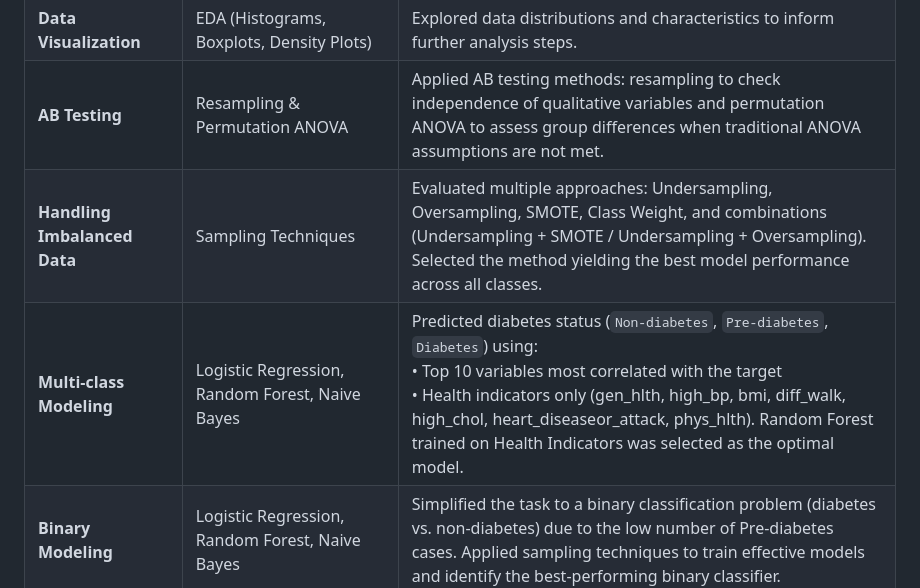
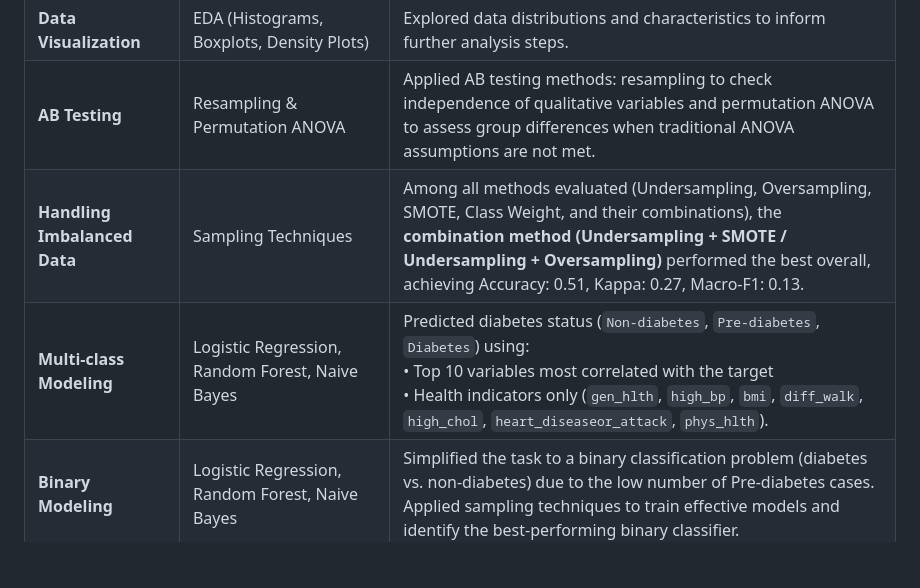
Before and after one commit to chloeanz04/CDC-Diabetes-Health-Indicators-Analysis, a Markdown page: README.md, the part around the change. Drawn GitHub-style; blank space fills up the shorter version.

```diff
--- a/README.md
+++ b/README.md
@@ -22,8 +22,8 @@ This project focuses on analyzing and building robust classification models to p
 | **Data Preprocessing** | Data Cleaning & Variable Selection | Renamed necessary variables, removed duplicates, and classified variables into quantitative and qualitative types to support subsequent analysis. |
 | **Data Visualization** | EDA (Histograms, Boxplots, Density Plots) | Explored data distributions and characteristics to inform further analysis steps. |
 | **AB Testing** | Resampling & Permutation ANOVA | Applied AB testing methods: resampling to check independence of qualitative variables and permutation ANOVA to assess group differences when traditional ANOVA assumptions are not met. |
-| **Handling Imbalanced Data** | Sampling Techniques | Evaluated multiple approaches: Undersampling, Oversampling, SMOTE, Class Weight, and combinations (Undersampling + SMOTE / Undersampling + Oversampling). Selected the method yielding the best model performance across all classes. |
-| **Multi-class Modeling** | Logistic Regression, Random Forest, Naive Bayes | Predicted diabetes status (`Non-diabetes`, `Pre-diabetes`, `Diabetes`) using: <br>• Top 10 variables most correlated with the target <br>• Health indicators only (gen_hlth, high_bp, bmi, diff_walk, high_chol, heart_diseaseor_attack, phys_hlth). Random Forest trained on Health Indicators was selected as the optimal model. |
+| **Handling Imbalanced Data** | Sampling Techniques | Among all methods evaluated (Undersampling, Oversampling, SMOTE, Class Weight, and their combinations), the **combination method (Undersampling + SMOTE / Undersampling + Oversampling)** performed the best overall, achieving Accuracy: 0.51, Kappa: 0.27, Macro-F1: 0.13. |
+| **Multi-class Modeling** | Logistic Regression, Random Forest, Naive Bayes | Predicted diabetes status (`Non-diabetes`, `Pre-diabetes`, `Diabetes`) using: <br>• Top 10 variables most correlated with the target <br>• Health indicators only (`gen_hlth`, `high_bp`, `bmi`, `diff_walk`, `high_chol`, `heart_diseaseor_attack`, `phys_hlth`). |
 | **Binary Modeling** | Logistic Regression, Random Forest, Naive Bayes | Simplified the task to a binary classification problem (diabetes vs. non-diabetes) due to the low number of Pre-diabetes cases. Applied sampling techniques to train effective models and identify the best-performing binary classifier. |
 
 ---
```
